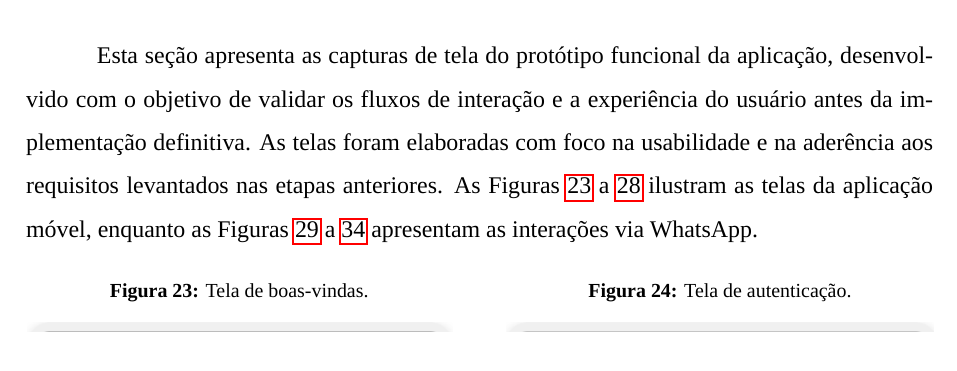
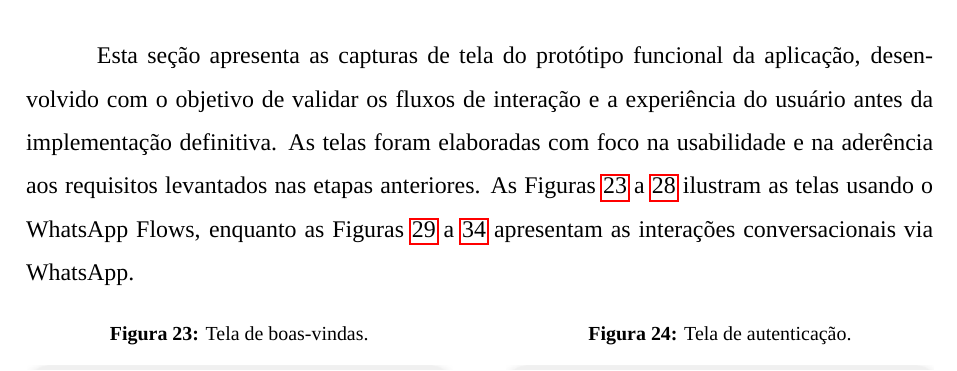
Before and after one commit to eigam-corp/thesis, a LaTeX thesis (main.tex, which reads chapters/08_prototipagem_telas.tex): part of page 76 of 92, cut so that both start at the same text. Compiled offline with LuaLaTeX; a missing font is replaced by an installed copy or a similar font.

Commit message:
Updates from Overleaf

```diff
--- a/chapters/08_prototipagem_telas.tex
+++ b/chapters/08_prototipagem_telas.tex
@@ -3,7 +3,7 @@
 % =============================================
 \chapter{PROTOTIPAGEM DAS TELAS}
 
-Esta seção apresenta as capturas de tela do protótipo funcional da aplicação, desenvolvido com o objetivo de validar os fluxos de interação e a experiência do usuário antes da implementação definitiva. As telas foram elaboradas com foco na usabilidade e na aderência aos requisitos levantados nas etapas anteriores. As Figuras~\ref{fig:tela_welcome} a \ref{fig:tela_privacidade} ilustram as telas da aplicação móvel, enquanto as Figuras~\ref{fig:tela_fluxo_inicial_wpp} a \ref{fig:tela_meta_wpp} apresentam as interações via WhatsApp.
+Esta seção apresenta as capturas de tela do protótipo funcional da aplicação, desenvolvido com o objetivo de validar os fluxos de interação e a experiência do usuário antes da implementação definitiva. As telas foram elaboradas com foco na usabilidade e na aderência aos requisitos levantados nas etapas anteriores. As Figuras~\ref{fig:tela_welcome} a \ref{fig:tela_privacidade} ilustram as telas usando o WhatsApp Flows, enquanto as Figuras~\ref{fig:tela_fluxo_inicial_wpp} a \ref{fig:tela_meta_wpp} apresentam as interações conversacionais via WhatsApp.
 
 \noindent
 \begin{minipage}[t]{0.47\textwidth}
```
